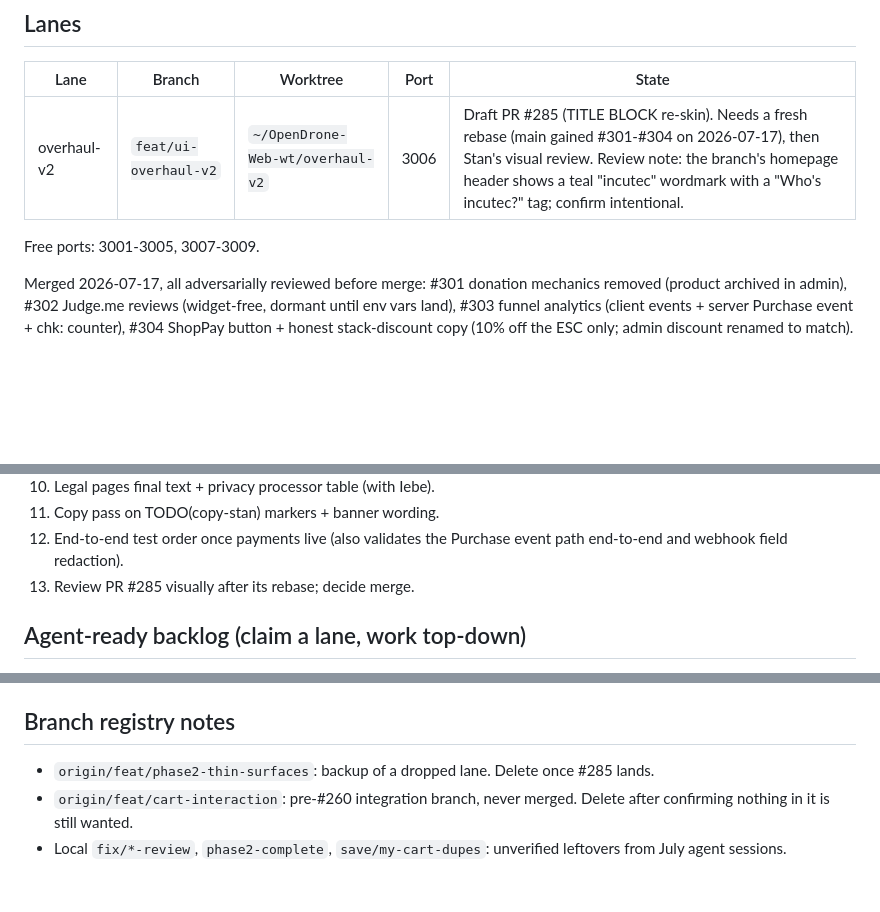
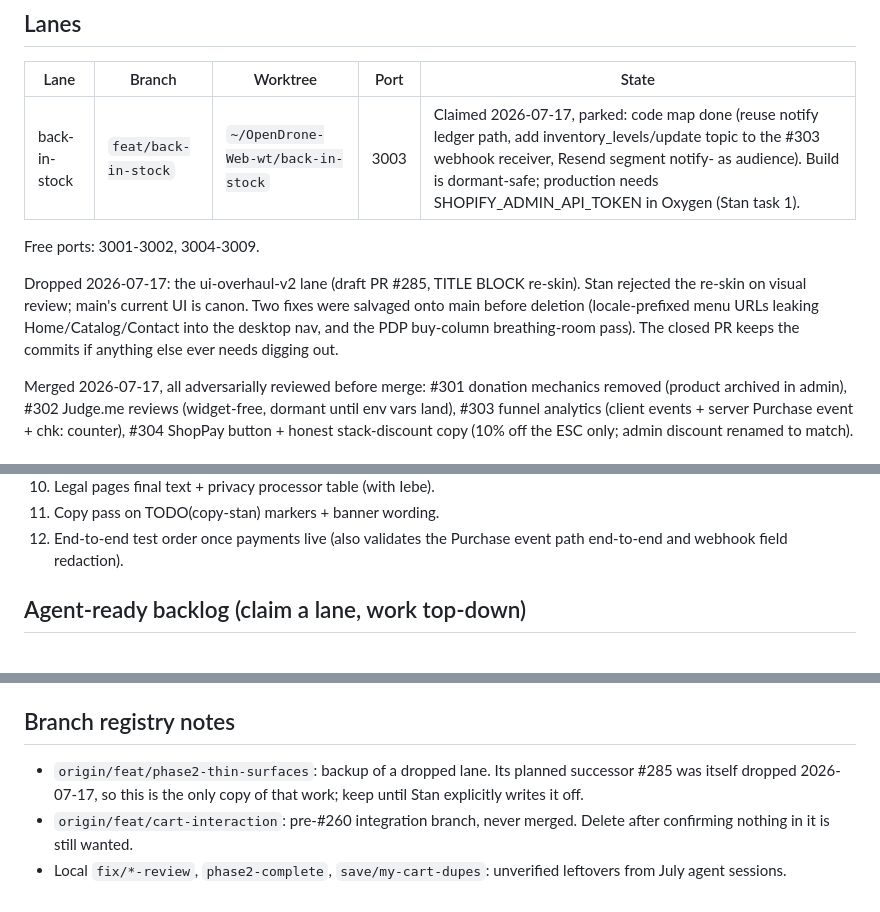
Before and after one commit to Just4Stan/OpenDrone-Web, a Markdown page: drafts/coordination.md, 3 parts joined by grey strips. GitHub-like rendering; blank space fills up the shorter version.

Commit message:
docs(coordination): drop overhaul-v2 lane, register back-in-stock lane
Co-Authored-By: Claude Fable 5 <noreply@anthropic.com>

```diff
--- a/drafts/coordination.md
+++ b/drafts/coordination.md
@@ -9,9 +9,16 @@ flow rules in CLAUDE.md.
 
 | Lane | Branch | Worktree | Port | State |
 |---|---|---|---|---|
-| overhaul-v2 | `feat/ui-overhaul-v2` | `~/OpenDrone-Web-wt/overhaul-v2` | 3006 | Draft PR #285 (TITLE BLOCK re-skin). Needs a fresh rebase (main gained #301-#304 on 2026-07-17), then Stan's visual review. Review note: the branch's homepage header shows a teal "incutec" wordmark with a "Who's incutec?" tag; confirm intentional. |
+| back-in-stock | `feat/back-in-stock` | `~/OpenDrone-Web-wt/back-in-stock` | 3003 | Claimed 2026-07-17, parked: code map done (reuse notify ledger path, add inventory_levels/update topic to the #303 webhook receiver, Resend segment notify-<handle> as audience). Build is dormant-safe; production needs SHOPIFY_ADMIN_API_TOKEN in Oxygen (Stan task 1). |
 
-Free ports: 3001-3005, 3007-3009.
+Free ports: 3001-3002, 3004-3009.
+
+Dropped 2026-07-17: the ui-overhaul-v2 lane (draft PR #285, TITLE BLOCK
+re-skin). Stan rejected the re-skin on visual review; main's current UI is
+canon. Two fixes were salvaged onto main before deletion (locale-prefixed
+menu URLs leaking Home/Catalog/Contact into the desktop nav, and the PDP
+buy-column breathing-room pass). The closed PR keeps the commits if anything
+else ever needs digging out.
 
 Merged 2026-07-17, all adversarially reviewed before merge: #301 donation
 mechanics removed (product archived in admin), #302 Judge.me reviews
@@ -56,7 +63,6 @@ stack-discount copy (10% off the ESC only; admin discount renamed to match).
 11. Copy pass on TODO(copy-stan) markers + banner wording.
 12. End-to-end test order once payments live (also validates the Purchase
     event path end-to-end and webhook field redaction).
-13. Review PR #285 visually after its rebase; decide merge.
 
 ## Agent-ready backlog (claim a lane, work top-down)
 
@@ -80,8 +86,9 @@ stack-discount copy (10% off the ESC only; admin discount renamed to match).
 
 ## Branch registry notes
 
-- `origin/feat/phase2-thin-surfaces`: backup of a dropped lane. Delete once
-  #285 lands.
+- `origin/feat/phase2-thin-surfaces`: backup of a dropped lane. Its planned
+  successor #285 was itself dropped 2026-07-17, so this is the only copy of
+  that work; keep until Stan explicitly writes it off.
 - `origin/feat/cart-interaction`: pre-#260 integration branch, never merged.
   Delete after confirming nothing in it is still wanted.
 - Local `fix/*-review`, `phase2-complete`, `save/my-cart-dupes`: unverified
```
